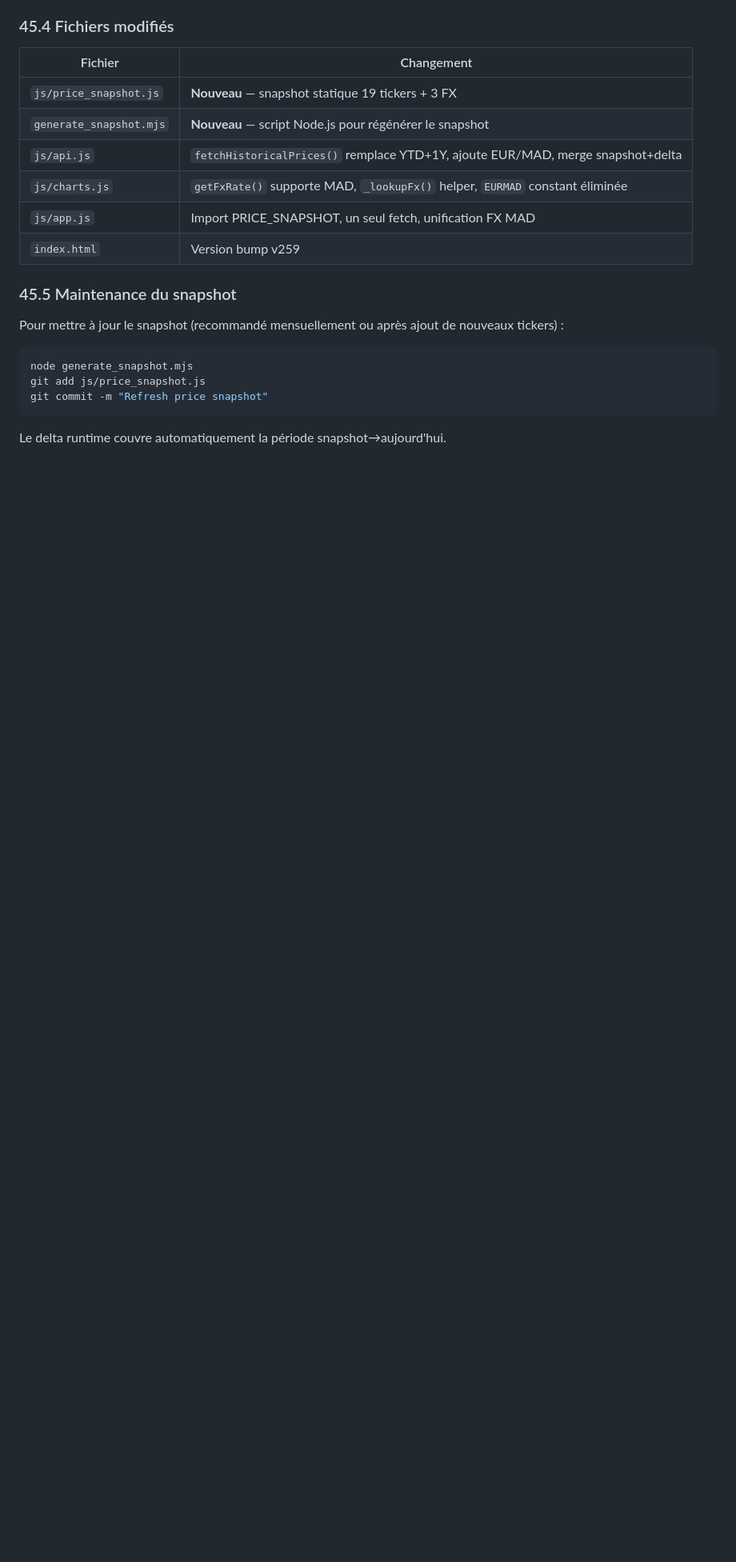
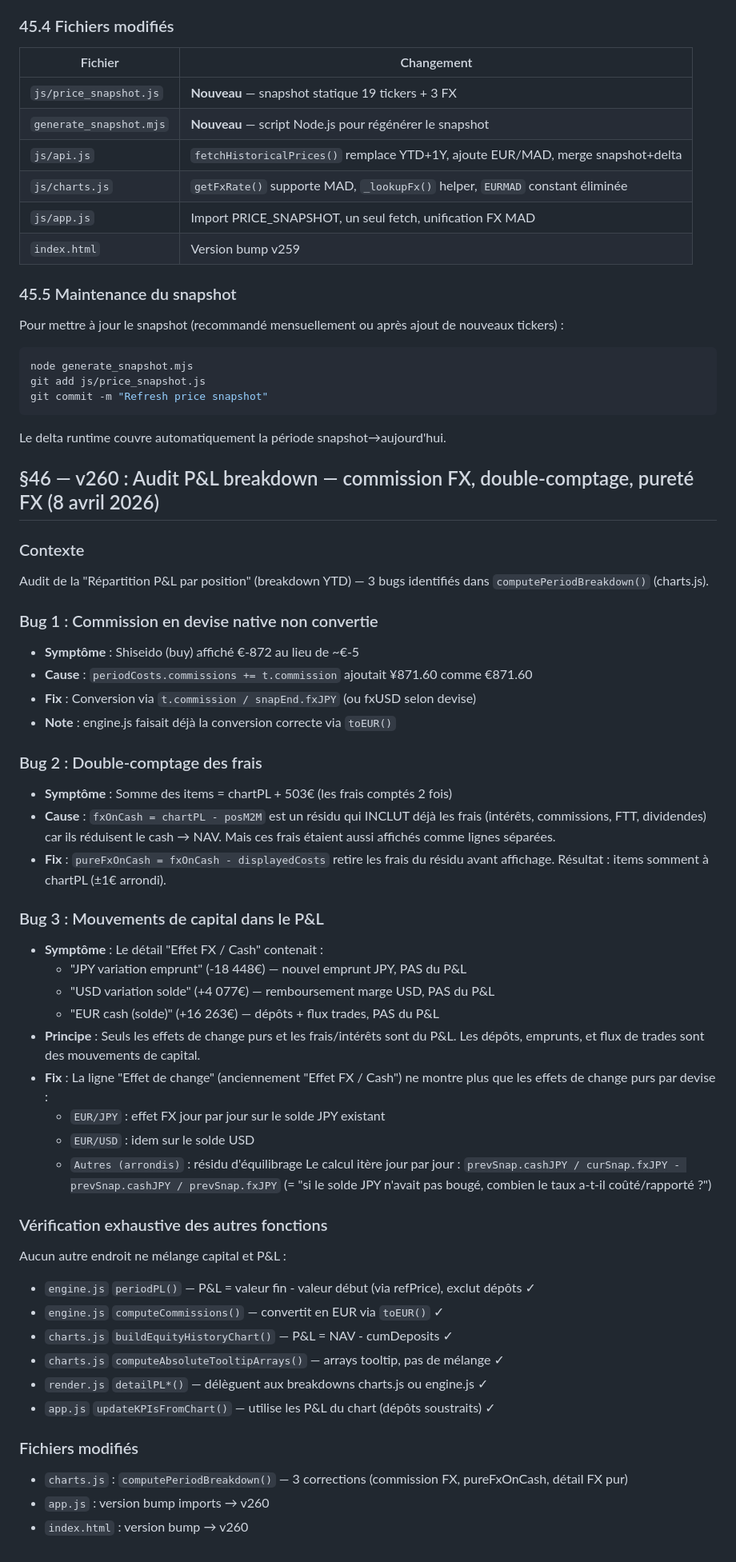
Before and after one commit to lallakenza/networth, a Markdown page: ARCHITECTURE.md, the part around the change. Shown at 80% size. GitHub-like rendering; blank space fills up the shorter version.

Commit message:
doc: §46 v260 audit — commission FX, double-counting, FX purity
Documents the 3 bugs found and fixed in computePeriodBreakdown,
plus the exhaustive audit confirming no other code paths mix
capital movements with P&L.

Co-Authored-By: Claude Opus 4.6 <noreply@anthropic.com>

````diff
--- a/ARCHITECTURE.md
+++ b/ARCHITECTURE.md
@@ -2431,3 +2431,52 @@ git add js/price_snapshot.js
 git commit -m "Refresh price snapshot"
 ```
 Le delta runtime couvre automatiquement la période snapshot→aujourd'hui.
+
+## §46 — v260 : Audit P&L breakdown — commission FX, double-comptage, pureté FX (8 avril 2026)
+
+### Contexte
+Audit de la "Répartition P&L par position" (breakdown YTD) — 3 bugs identifiés
+dans `computePeriodBreakdown()` (charts.js).
+
+### Bug 1 : Commission en devise native non convertie
+- **Symptôme** : Shiseido (buy) affiché €-872 au lieu de ~€-5
+- **Cause** : `periodCosts.commissions += t.commission` ajoutait ¥871.60 comme €871.60
+- **Fix** : Conversion via `t.commission / snapEnd.fxJPY` (ou fxUSD selon devise)
+- **Note** : engine.js faisait déjà la conversion correcte via `toEUR()`
+
+### Bug 2 : Double-comptage des frais
+- **Symptôme** : Somme des items = chartPL + 503€ (les frais comptés 2 fois)
+- **Cause** : `fxOnCash = chartPL - posM2M` est un résidu qui INCLUT déjà les
+  frais (intérêts, commissions, FTT, dividendes) car ils réduisent le cash → NAV.
+  Mais ces frais étaient aussi affichés comme lignes séparées.
+- **Fix** : `pureFxOnCash = fxOnCash - displayedCosts` retire les frais du résidu
+  avant affichage. Résultat : items somment à chartPL (±1€ arrondi).
+
+### Bug 3 : Mouvements de capital dans le P&L
+- **Symptôme** : Le détail "Effet FX / Cash" contenait :
+  - "JPY variation emprunt" (-18 448€) — nouvel emprunt JPY, PAS du P&L
+  - "USD variation solde" (+4 077€) — remboursement marge USD, PAS du P&L
+  - "EUR cash (solde)" (+16 263€) — dépôts + flux trades, PAS du P&L
+- **Principe** : Seuls les effets de change purs et les frais/intérêts sont du P&L.
+  Les dépôts, emprunts, et flux de trades sont des mouvements de capital.
+- **Fix** : La ligne "Effet de change" (anciennement "Effet FX / Cash") ne montre
+  plus que les effets de change purs par devise :
+  - `EUR/JPY` : effet FX jour par jour sur le solde JPY existant
+  - `EUR/USD` : idem sur le solde USD
+  - `Autres (arrondis)` : résidu d'équilibrage
+  Le calcul itère jour par jour : `prevSnap.cashJPY / curSnap.fxJPY - prevSnap.cashJPY / prevSnap.fxJPY`
+  (= "si le solde JPY n'avait pas bougé, combien le taux a-t-il coûté/rapporté ?")
+
+### Vérification exhaustive des autres fonctions
+Aucun autre endroit ne mélange capital et P&L :
+- `engine.js` `periodPL()` — P&L = valeur fin - valeur début (via refPrice), exclut dépôts ✓
+- `engine.js` `computeCommissions()` — convertit en EUR via `toEUR()` ✓
+- `charts.js` `buildEquityHistoryChart()` — P&L = NAV - cumDeposits ✓
+- `charts.js` `computeAbsoluteTooltipArrays()` — arrays tooltip, pas de mélange ✓
+- `render.js` `detailPL*()` — délèguent aux breakdowns charts.js ou engine.js ✓
+- `app.js` `updateKPIsFromChart()` — utilise les P&L du chart (dépôts soustraits) ✓
+
+### Fichiers modifiés
+- `charts.js` : `computePeriodBreakdown()` — 3 corrections (commission FX, pureFxOnCash, détail FX pur)
+- `app.js` : version bump imports → v260
+- `index.html` : version bump → v260
````
